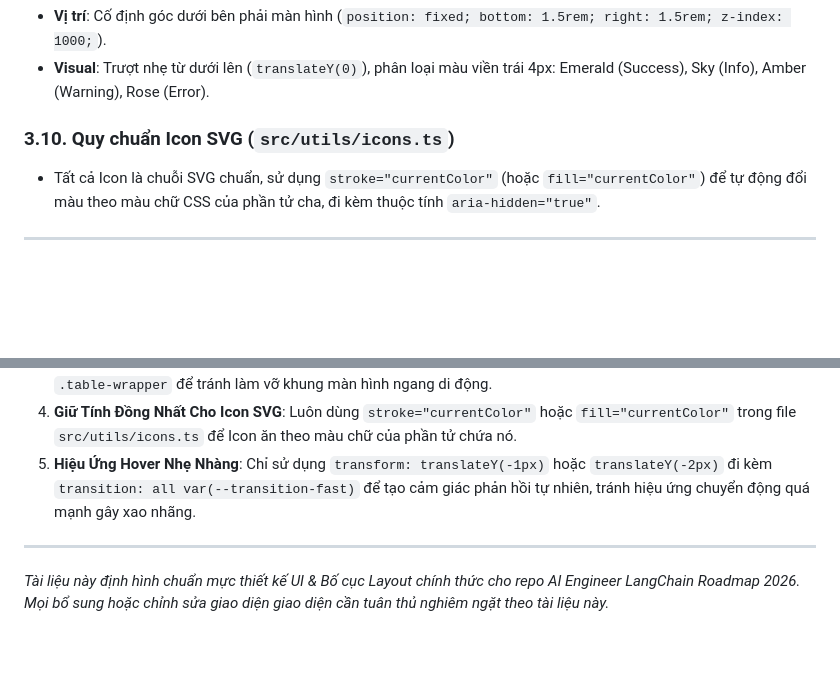
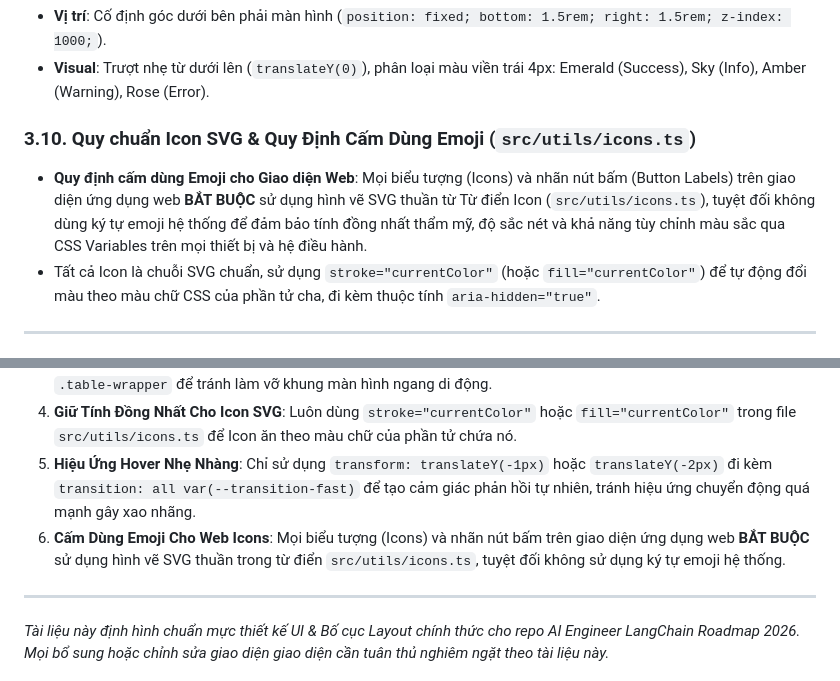
Before and after one commit to thaihuynhquang/AI_Engineer_LangChain_Roadmap_2026, a Markdown page: docs/ui_system_design_guide.md, 2 parts joined by grey strips. GitHub-like rendering; blank space fills up the shorter version.

Commit message:
docs: relocate web icon SVG requirement to UI system design guide

```diff
--- a/docs/ui_system_design_guide.md
+++ b/docs/ui_system_design_guide.md
@@ -131,7 +131,8 @@ src/styles/
 - **Vị trí**: Cố định góc dưới bên phải màn hình (`position: fixed; bottom: 1.5rem; right: 1.5rem; z-index: 1000;`).
 - **Visual**: Trượt nhẹ từ dưới lên (`translateY(0)`), phân loại màu viền trái 4px: Emerald (Success), Sky (Info), Amber (Warning), Rose (Error).
 
-### 3.10. Quy chuẩn Icon SVG (`src/utils/icons.ts`)
+### 3.10. Quy chuẩn Icon SVG & Quy Định Cấm Dùng Emoji (`src/utils/icons.ts`)
+- **Quy định cấm dùng Emoji cho Giao diện Web**: Mọi biểu tượng (Icons) và nhãn nút bấm (Button Labels) trên giao diện ứng dụng web **BẮT BUỘC** sử dụng hình vẽ SVG thuần từ Từ điển Icon (`src/utils/icons.ts`), tuyệt đối không dùng ký tự emoji hệ thống để đảm bảo tính đồng nhất thẩm mỹ, độ sắc nét và khả năng tùy chỉnh màu sắc qua CSS Variables trên mọi thiết bị và hệ điều hành.
 - Tất cả Icon là chuỗi SVG chuẩn, sử dụng `stroke="currentColor"` (hoặc `fill="currentColor"`) để tự động đổi màu theo màu chữ CSS của phần tử cha, đi kèm thuộc tính `aria-hidden="true"`.
 
 ---
@@ -353,6 +354,7 @@ Trang Báo cáo Kiến trúc Công nghệ gồm các Thẻ Kiến trúc tham chi
 3. **Bao bọc Khối Cuộn cho Bảng & Thanh Tab**: Luôn khai báo `overflow-x: auto` cho `.nav-tabs-container` và `.table-wrapper` để tránh làm vỡ khung màn hình ngang di động.
 4. **Giữ Tính Đồng Nhất Cho Icon SVG**: Luôn dùng `stroke="currentColor"` hoặc `fill="currentColor"` trong file `src/utils/icons.ts` để Icon ăn theo màu chữ của phần tử chứa nó.
 5. **Hiệu Ứng Hover Nhẹ Nhàng**: Chỉ sử dụng `transform: translateY(-1px)` hoặc `translateY(-2px)` đi kèm `transition: all var(--transition-fast)` để tạo cảm giác phản hồi tự nhiên, tránh hiệu ứng chuyển động quá mạnh gây xao nhãng.
+6. **Cấm Dùng Emoji Cho Web Icons**: Mọi biểu tượng (Icons) và nhãn nút bấm trên giao diện ứng dụng web **BẮT BUỘC** sử dụng hình vẽ SVG thuần trong từ điển `src/utils/icons.ts`, tuyệt đối không sử dụng ký tự emoji hệ thống.
 
 ---
 
```
